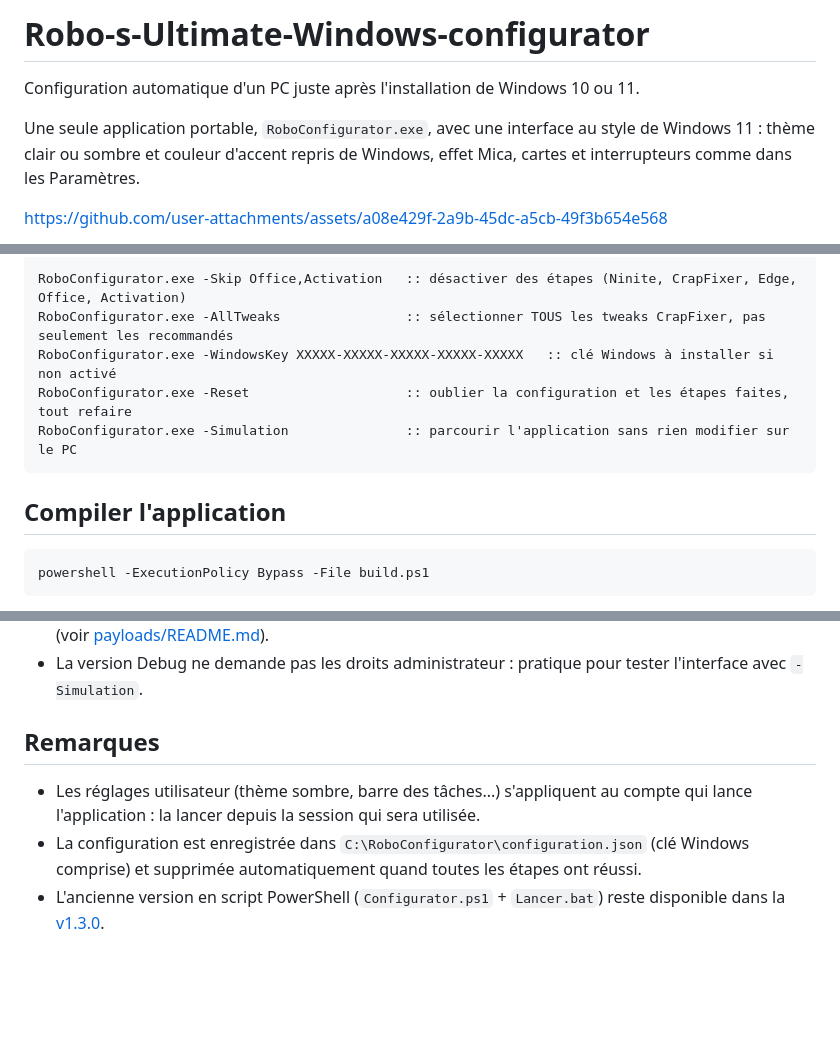
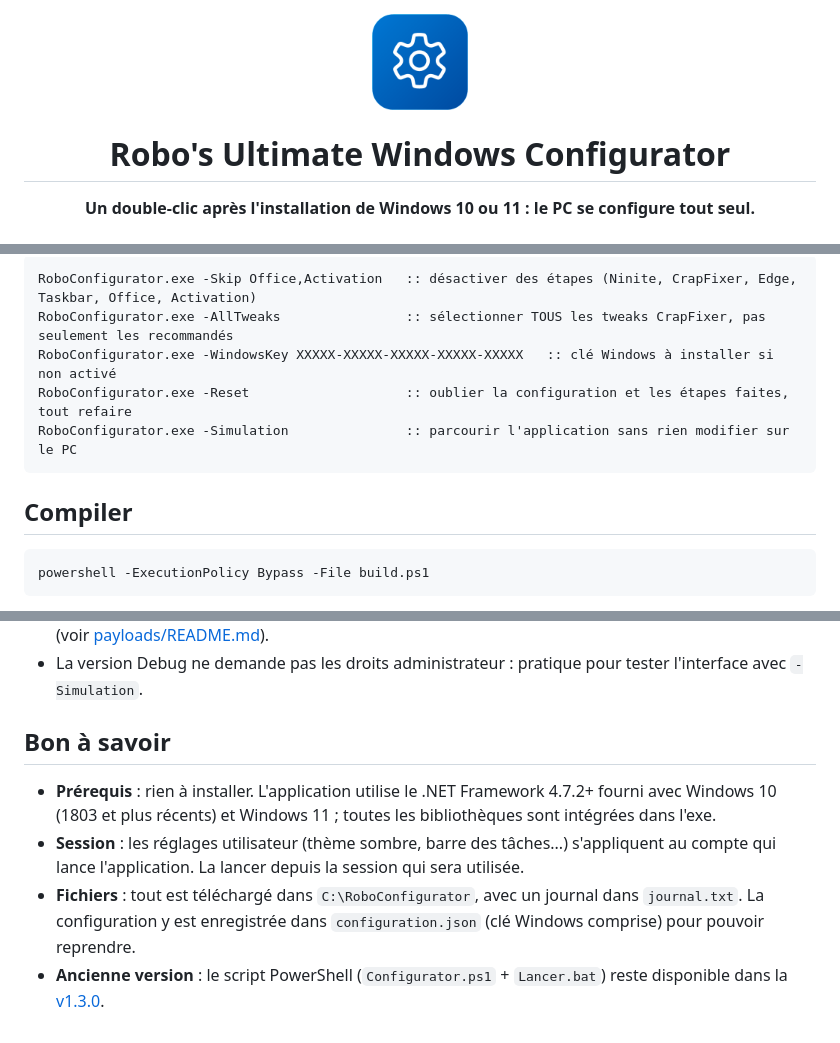
Before and after one commit to Robocnop/Robo-s-Ultimate-Windows-configurator, a Markdown page: README.md, 3 parts joined by grey strips. Drawn GitHub-style; pictures changed too: docs/icon.png (added); blank space fills up the shorter version.

````diff
--- a/README.md
+++ b/README.md
@@ -1,10 +1,8 @@
-# Robo-s-Ultimate-Windows-configurator
+<div align="center">
 
-Configuration automatique d'un PC juste après l'installation de Windows 10 ou 11.
+<img src="docs/icon.png" width="96" alt="">
 
-Une seule application portable, `RoboConfigurator.exe`, avec une interface au style de Windows 11 :
-thème clair ou sombre et couleur d'accent repris de Windows, effet Mica, cartes et interrupteurs comme dans
-les Paramètres.
+# Robo's Ultimate Windows Configurator
 
-https://github.com/user-attachments/assets/a08e429f-2a9b-45dc-a5cb-49f3b654e568
+**Un double-clic après l'installation de Windows 10 ou 11 : le PC se configure tout seul.**
 
@@ -62,13 +104,13 @@ Les options pré-remplissent la configuration (à passer depuis une invite de co
 
 ```bat
-RoboConfigurator.exe -Skip Office,Activation   :: désactiver des étapes (Ninite, CrapFixer, Edge, Office, Activation)
+RoboConfigurator.exe -Skip Office,Activation   :: désactiver des étapes (Ninite, CrapFixer, Edge, Taskbar, Office, Activation)
 RoboConfigurator.exe -AllTweaks                :: sélectionner TOUS les tweaks CrapFixer, pas seulement les recommandés
 RoboConfigurator.exe -WindowsKey XXXXX-XXXXX-XXXXX-XXXXX-XXXXX   :: clé Windows à installer si non activé
 RoboConfigurator.exe -Reset                    :: oublier la configuration et les étapes faites, tout refaire
 RoboConfigurator.exe -Simulation               :: parcourir l'application sans rien modifier sur le PC
 ```
 
-## Compiler l'application
+## Compiler
 
 ```powershell
 powershell -ExecutionPolicy Bypass -File build.ps1
@@ -85,11 +127,13 @@ locale dans `%USERPROFILE%\.dotnet` (sans droits administrateur) s'il n'y en a p
 - La version Debug ne demande pas les droits administrateur : pratique pour tester l'interface avec
   `-Simulation`.
 
-## Remarques
+## Bon à savoir
 
-- Les réglages utilisateur (thème sombre, barre des tâches...) s'appliquent au compte qui lance
-  l'application : la lancer depuis la session qui sera utilisée.
-- La configuration est enregistrée dans `C:\RoboConfigurator\configuration.json` (clé Windows comprise) et
-  supprimée automatiquement quand toutes les étapes ont réussi.
-- L'ancienne version en script PowerShell (`Configurator.ps1` + `Lancer.bat`) reste disponible dans la
+- **Prérequis** : rien à installer. L'application utilise le .NET Framework 4.7.2+ fourni avec Windows 10
+  (1803 et plus récents) et Windows 11 ; toutes les bibliothèques sont intégrées dans l'exe.
+- **Session** : les réglages utilisateur (thème sombre, barre des tâches...) s'appliquent au compte qui lance
+  l'application. La lancer depuis la session qui sera utilisée.
+- **Fichiers** : tout est téléchargé dans `C:\RoboConfigurator`, avec un journal dans `journal.txt`. La
+  configuration y est enregistrée dans `configuration.json` (clé Windows comprise) pour pouvoir reprendre.
+- **Ancienne version** : le script PowerShell (`Configurator.ps1` + `Lancer.bat`) reste disponible dans la
   [v1.3.0](https://github.com/Robocnop/Robo-s-Ultimate-Windows-configurator/releases/tag/v1.3.0).
````
Also changed, not shown: other parts of README.md (+77 -33 lines).
